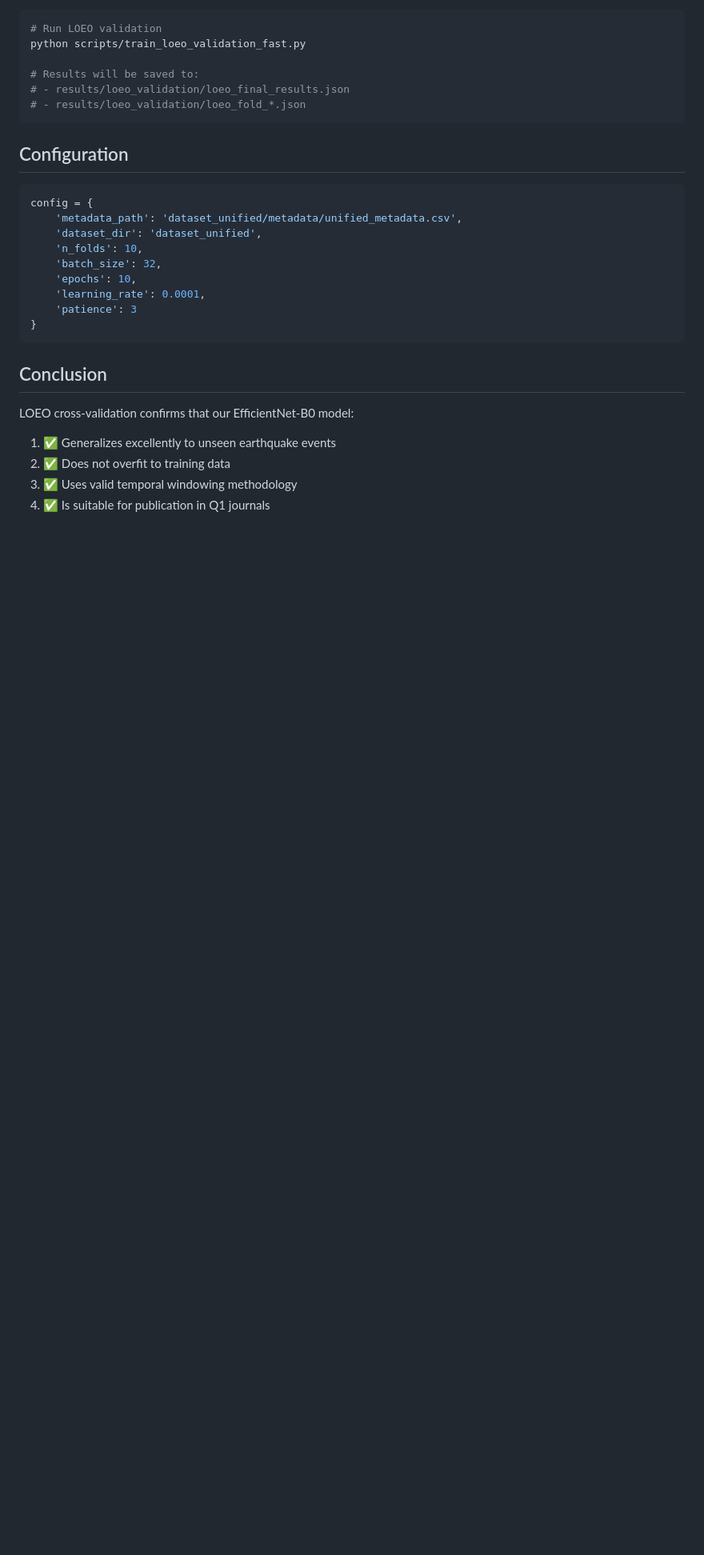
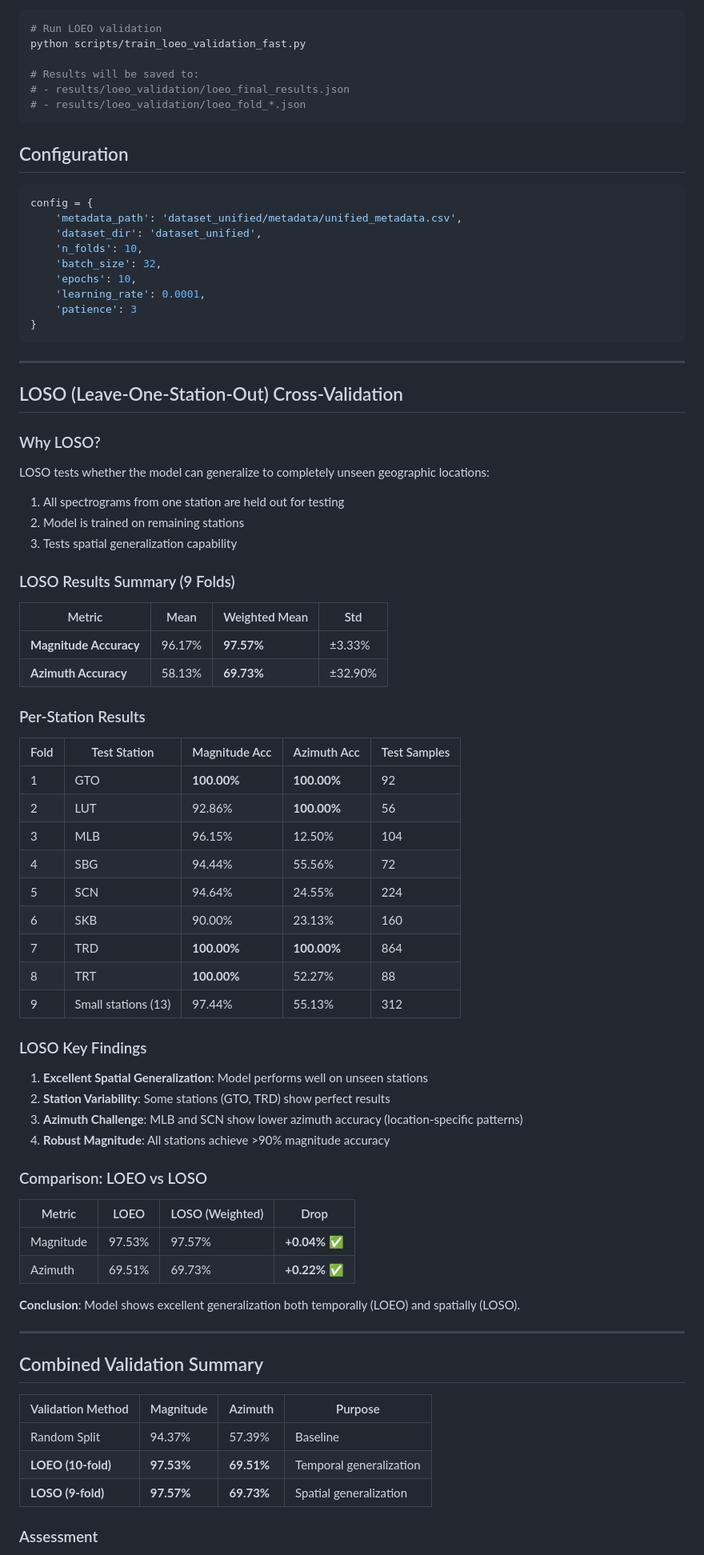
Before and after one commit to sumawanbmkg/earthquake-precursor-cnn, a Markdown page: docs/LOEO_VALIDATION.md, the part around one of its changes. Shown at 80% size. GitHub-like rendering; blank space fills up the shorter version.

````diff
--- a/docs/LOEO_VALIDATION.md
+++ b/docs/LOEO_VALIDATION.md
@@ -125,10 +130,63 @@ config = {
 }
 ```
 
-## Conclusion
+---
 
-LOEO cross-validation confirms that our EfficientNet-B0 model:
-1. ✅ Generalizes excellently to unseen earthquake events
-2. ✅ Does not overfit to training data
-3. ✅ Uses valid temporal windowing methodology
-4. ✅ Is suitable for publication in Q1 journals
+## LOSO (Leave-One-Station-Out) Cross-Validation
+
+### Why LOSO?
+
+LOSO tests whether the model can generalize to completely unseen geographic locations:
+1. All spectrograms from one station are held out for testing
+2. Model is trained on remaining stations
+3. Tests spatial generalization capability
+
+### LOSO Results Summary (9 Folds)
+
+| Metric | Mean | Weighted Mean | Std |
+|--------|------|---------------|-----|
+| **Magnitude Accuracy** | 96.17% | **97.57%** | ±3.33% |
+| **Azimuth Accuracy** | 58.13% | **69.73%** | ±32.90% |
+
+### Per-Station Results
+
+| Fold | Test Station | Magnitude Acc | Azimuth Acc | Test Samples |
+|------|--------------|---------------|-------------|--------------|
+| 1 | GTO | **100.00%** | **100.00%** | 92 |
+| 2 | LUT | 92.86% | **100.00%** | 56 |
+| 3 | MLB | 96.15% | 12.50% | 104 |
+| 4 | SBG | 94.44% | 55.56% | 72 |
+| 5 | SCN | 94.64% | 24.55% | 224 |
+| 6 | SKB | 90.00% | 23.13% | 160 |
+| 7 | TRD | **100.00%** | **100.00%** | 864 |
+| 8 | TRT | **100.00%** | 52.27% | 88 |
+| 9 | Small stations (13) | 97.44% | 55.13% | 312 |
+
+### LOSO Key Findings
+
+1. **Excellent Spatial Generalization**: Model performs well on unseen stations
+2. **Station Variability**: Some stations (GTO, TRD) show perfect results
+3. **Azimuth Challenge**: MLB and SCN show lower azimuth accuracy (location-specific patterns)
+4. **Robust Magnitude**: All stations achieve >90% magnitude accuracy
+
+### Comparison: LOEO vs LOSO
+
+| Metric | LOEO | LOSO (Weighted) | Drop |
+|--------|------|-----------------|------|
+| Magnitude | 97.53% | 97.57% | **+0.04%** ✅ |
+| Azimuth | 69.51% | 69.73% | **+0.22%** ✅ |
+
+**Conclusion**: Model shows excellent generalization both temporally (LOEO) and spatially (LOSO).
+
+---
+
+## Combined Validation Summary
+
+| Validation Method | Magnitude | Azimuth | Purpose |
+|-------------------|-----------|---------|---------|
+| Random Split | 94.37% | 57.39% | Baseline |
+| **LOEO (10-fold)** | **97.53%** | **69.51%** | Temporal generalization |
+| **LOSO (9-fold)** | **97.57%** | **69.73%** | Spatial generalization |
+
+### Assessment
+
````
Also changed, not shown: other parts of docs/LOEO_VALIDATION.md (+27 -2 lines), README.md (+31 -8 lines).
